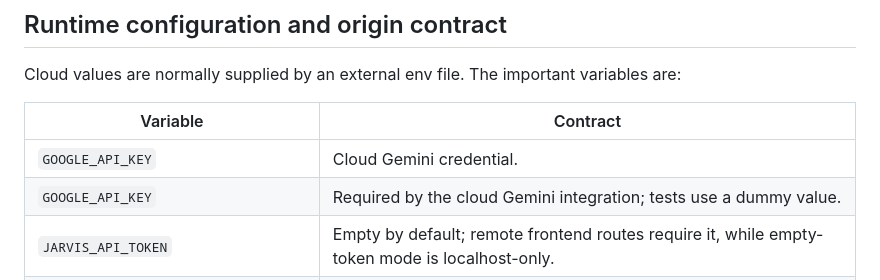
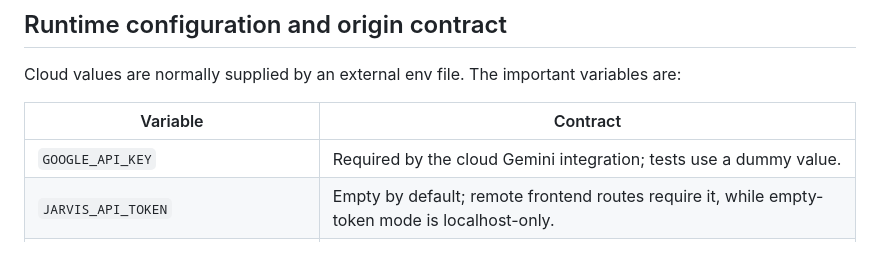
Before and after one commit to SajanthChandrakumar/gassi-jarvis, a Markdown page: architecture.md, the part around the change. Drawn GitHub-style; blank space fills up the shorter version.

```diff
--- a/architecture.md
+++ b/architecture.md
@@ -225,7 +225,6 @@ variables are:
 
 | Variable | Contract |
 |---|---|
-| `GOOGLE_API_KEY` | Cloud Gemini credential. |
 | `GOOGLE_API_KEY` | Required by the cloud Gemini integration; tests use a dummy value. |
 | `JARVIS_API_TOKEN` | Empty by default; remote frontend routes require it, while empty-token mode is localhost-only. |
 | `JARVIS_DEVICE_TOKEN` | Required by agent poll/event routes; separate from the frontend token and cannot approve actions. |
```
Also changed, not shown: README.md (+5 -1 lines).
